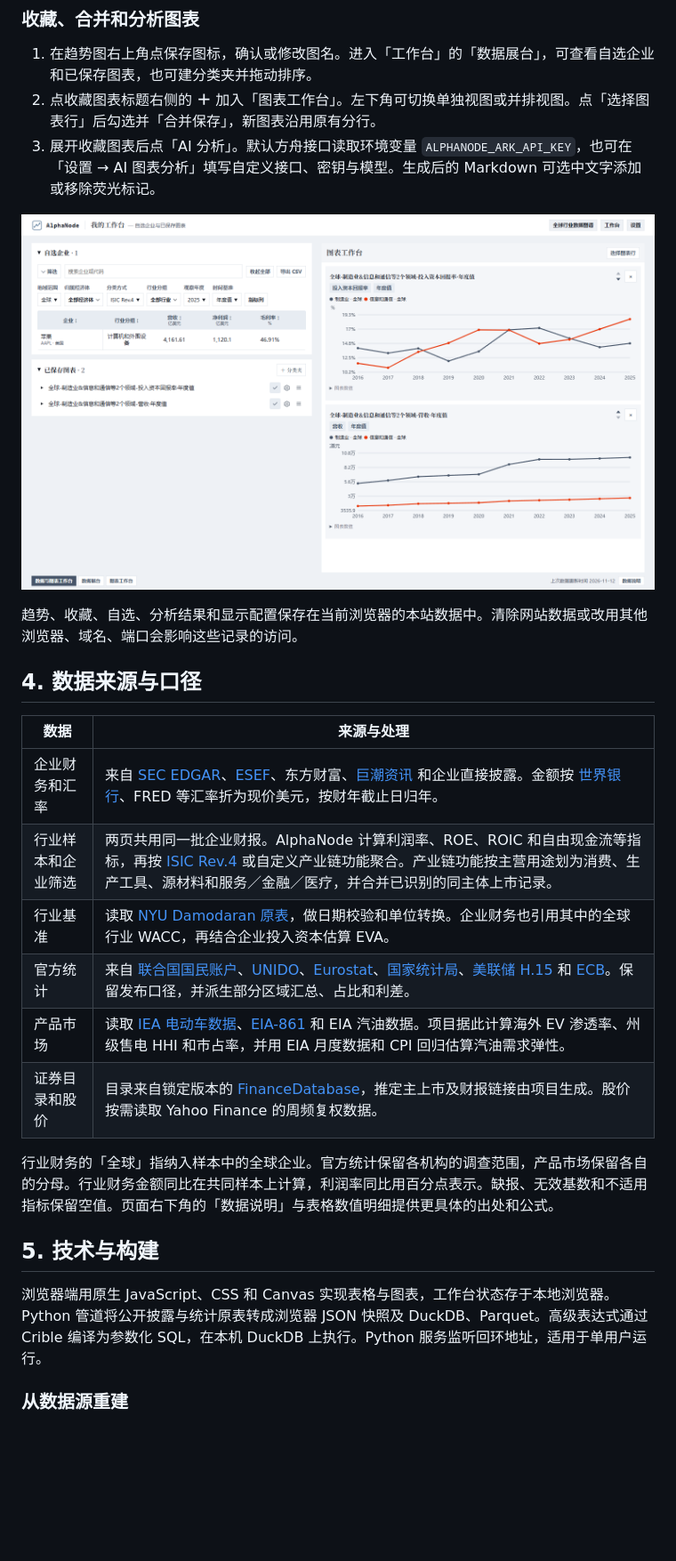
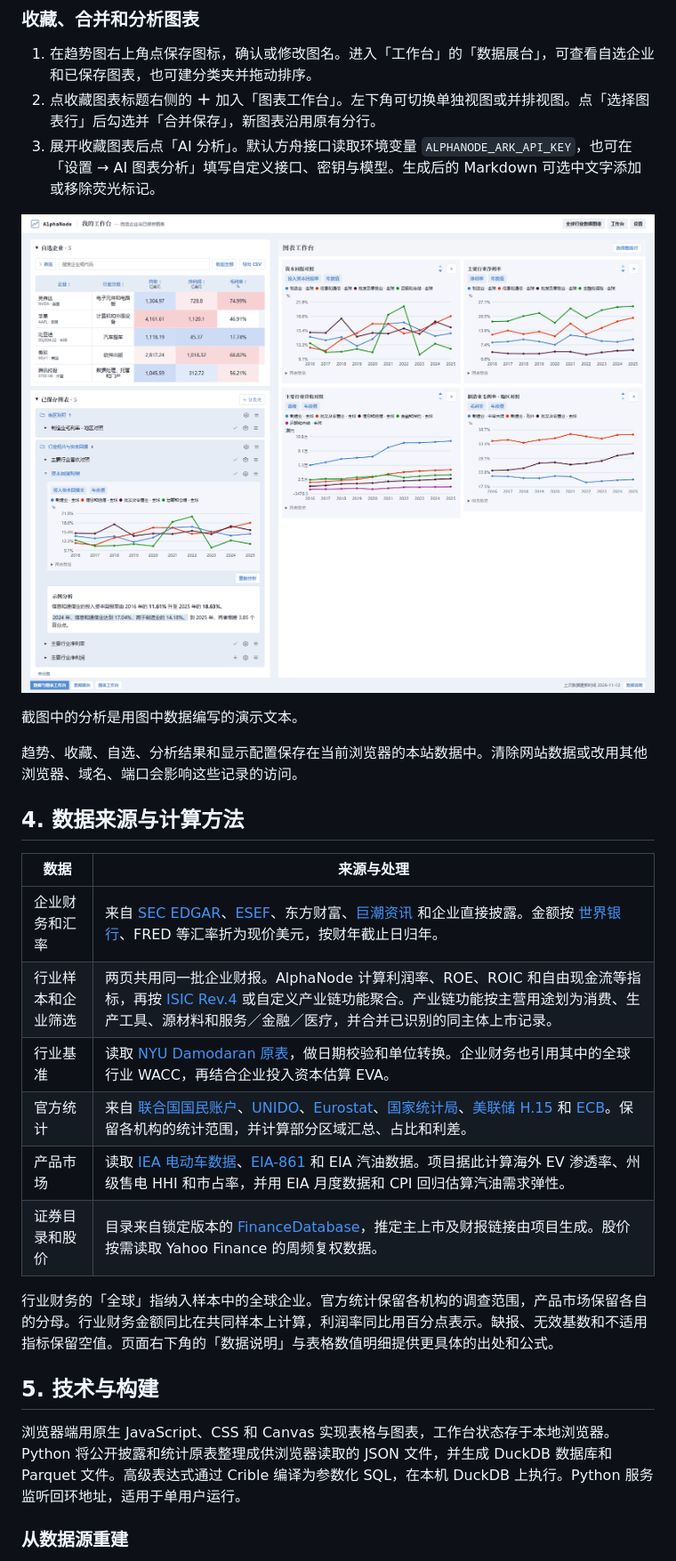
Before and after one commit to White-Lulu/AlphaNode, a Markdown page: README.md, the part around one of its changes. Shown at 89% size. Drawn GitHub-style; pictures changed too: docs/images/workbench.png; blank space fills up the shorter version.

```diff
--- a/README.md
+++ b/README.md
@@ -58,18 +60,20 @@ Windows 完成安装后也可双击「启动工作台.cmd」。macOS 和 Linux
 2. 点收藏图表标题右侧的 **＋** 加入「图表工作台」。左下角可切换单独视图或并排视图。点「选择图表行」后勾选并「合并保存」，新图表沿用原有分行。
 3. 展开收藏图表后点「AI 分析」。默认方舟接口读取环境变量 `ALPHANODE_ARK_API_KEY`，也可在「设置 → AI 图表分析」填写自定义接口、密钥与模型。生成后的 Markdown 可选中文字添加或移除荧光标记。
 
-![我的工作台。左侧是自选企业和图表收藏，右侧排列选中的图表。](docs/images/workbench.png)
+![我的工作台。左侧显示自选企业、分类夹和展开的图表分析，右侧每行并排两张图。](docs/images/workbench.png)
+
+截图中的分析是用图中数据编写的演示文本。
 
 趋势、收藏、自选、分析结果和显示配置保存在当前浏览器的本站数据中。清除网站数据或改用其他浏览器、域名、端口会影响这些记录的访问。
 
-## 4. 数据来源与口径
+## 4. 数据来源与计算方法
 
 | 数据 | 来源与处理 |
 | --- | --- |
 | 企业财务和汇率 | 来自 [SEC EDGAR](https://www.sec.gov/search-filings/edgar-application-programming-interfaces)、[ESEF](https://filings.xbrl.org/docs/about)、东方财富、[巨潮资讯](https://www.cninfo.com.cn/) 和企业直接披露。金额按 [世界银行](https://data.worldbank.org/indicator/PA.NUS.FCRF)、FRED 等汇率折为现价美元，按财年截止日归年。 |
 | 行业样本和企业筛选 | 两页共用同一批企业财报。AlphaNode 计算利润率、ROE、ROIC 和自由现金流等指标，再按 [ISIC Rev.4](https://unstats.un.org/unsd/classifications/Econ/isic) 或自定义产业链功能聚合。产业链功能按主营用途划为消费、生产工具、源材料和服务／金融／医疗，并合并已识别的同主体上市记录。 |
 | 行业基准 | 读取 [NYU Damodaran 原表](https://pages.stern.nyu.edu/~adamodar/New_Home_Page/dataarchived.html)，做日期校验和单位转换。企业财务也引用其中的全球行业 WACC，再结合企业投入资本估算 EVA。 |
-| 官方统计 | 来自 [联合国国民账户](https://unstats.un.org/unsd/snaama/downloads)、[UNIDO](https://stat.unido.org/unido-statistics-portal-api)、[Eurostat](https://ec.europa.eu/eurostat/databrowser/view/sbs_ovw_act/default/table)、[国家统计局](https://www.stats.gov.cn/xxgk/sjfb/zxfb2020/202601/t20260127_1962382.html)、[美联储 H.15](https://www.federalreserve.gov/releases/h15/) 和 [ECB](https://data.ecb.europa.eu/data/datasets/YC/YC.B.U2.EUR.4F.G_N_A.SV_C_YM.PY_10Y)。保留发布口径，并派生部分区域汇总、占比和利差。 |
+| 官方统计 | 来自 [联合国国民账户](https://unstats.un.org/unsd/snaama/downloads)、[UNIDO](https://stat.unido.org/unido-statistics-portal-api)、[Eurostat](https://ec.europa.eu/eurostat/databrowser/view/sbs_ovw_act/default/table)、[国家统计局](https://www.stats.gov.cn/xxgk/sjfb/zxfb2020/202601/t20260127_1962382.html)、[美联储 H.15](https://www.federalreserve.gov/releases/h15/) 和 [ECB](https://data.ecb.europa.eu/data/datasets/YC/YC.B.U2.EUR.4F.G_N_A.SV_C_YM.PY_10Y)。保留各机构的统计范围，并计算部分区域汇总、占比和利差。 |
 | 产品市场 | 读取 [IEA 电动车数据](https://www.iea.org/data-and-statistics/data-tools/global-ev-data-explorer)、[EIA-861](https://www.eia.gov/electricity/data/eia861/) 和 EIA 汽油数据。项目据此计算海外 EV 渗透率、州级售电 HHI 和市占率，并用 EIA 月度数据和 CPI 回归估算汽油需求弹性。 |
 | 证券目录和股价 | 目录来自锁定版本的 [FinanceDatabase](https://github.com/JerBouma/FinanceDatabase)，推定主上市及财报链接由项目生成。股价按需读取 Yahoo Finance 的周频复权数据。 |
 
@@ -77,7 +81,7 @@ Windows 完成安装后也可双击「启动工作台.cmd」。macOS 和 Linux
 
 ## 5. 技术与构建
 
-浏览器端用原生 JavaScript、CSS 和 Canvas 实现表格与图表，工作台状态存于本地浏览器。Python 管道将公开披露与统计原表转成浏览器 JSON 快照及 DuckDB、Parquet。高级表达式通过 Crible 编译为参数化 SQL，在本机 DuckDB 上执行。Python 服务监听回环地址，适用于单用户运行。
+浏览器端用原生 JavaScript、CSS 和 Canvas 实现表格与图表，工作台状态存于本地浏览器。Python 将公开披露和统计原表整理成供浏览器读取的 JSON 文件，并生成 DuckDB 数据库和 Parquet 文件。高级表达式通过 Crible 编译为参数化 SQL，在本机 DuckDB 上执行。Python 服务监听回环地址，适用于单用户运行。
 
 ### 从数据源重建
 
```
Also changed, not shown: other parts of README.md (+8 -6 lines), docs/images/atlas.png, docs/images/company.png.
